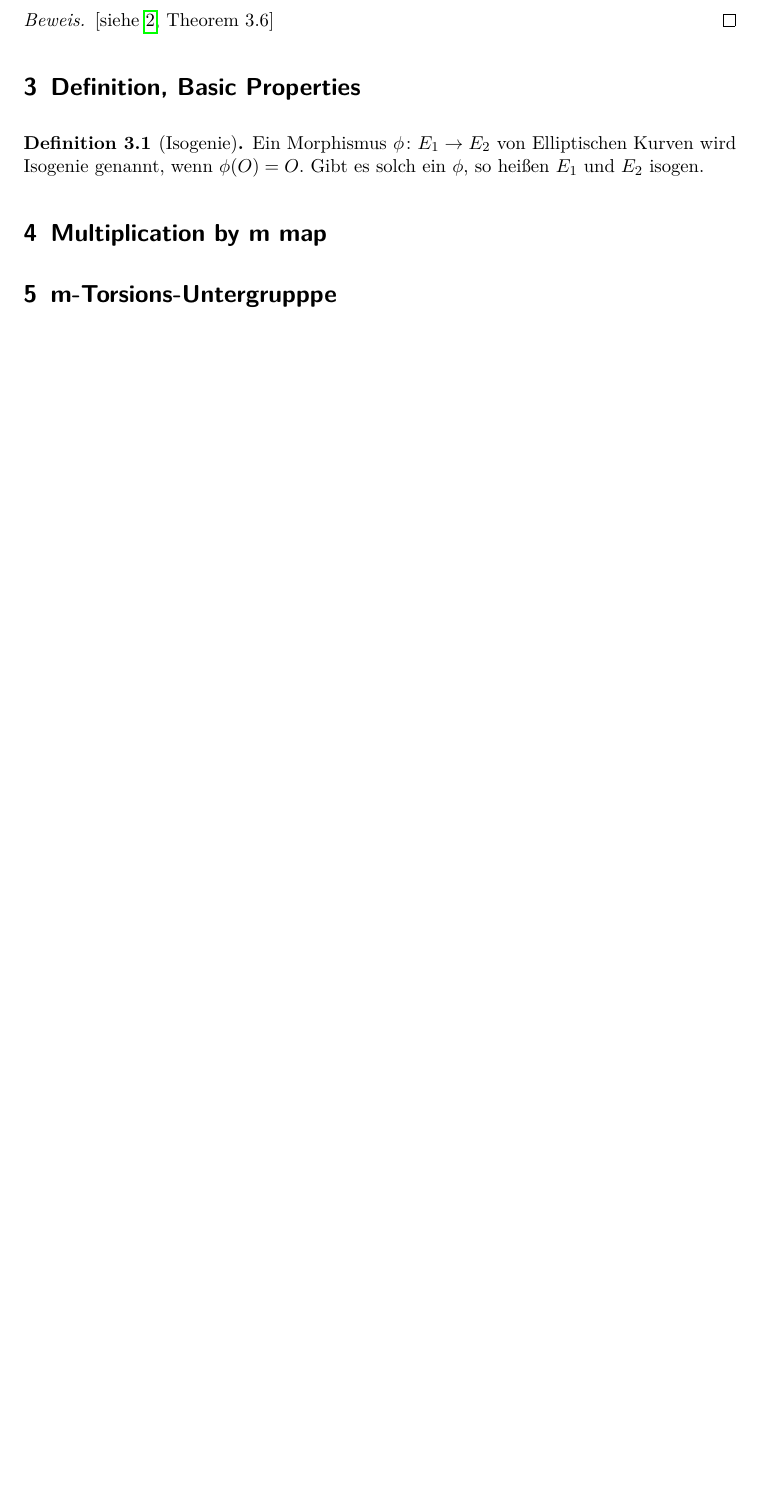
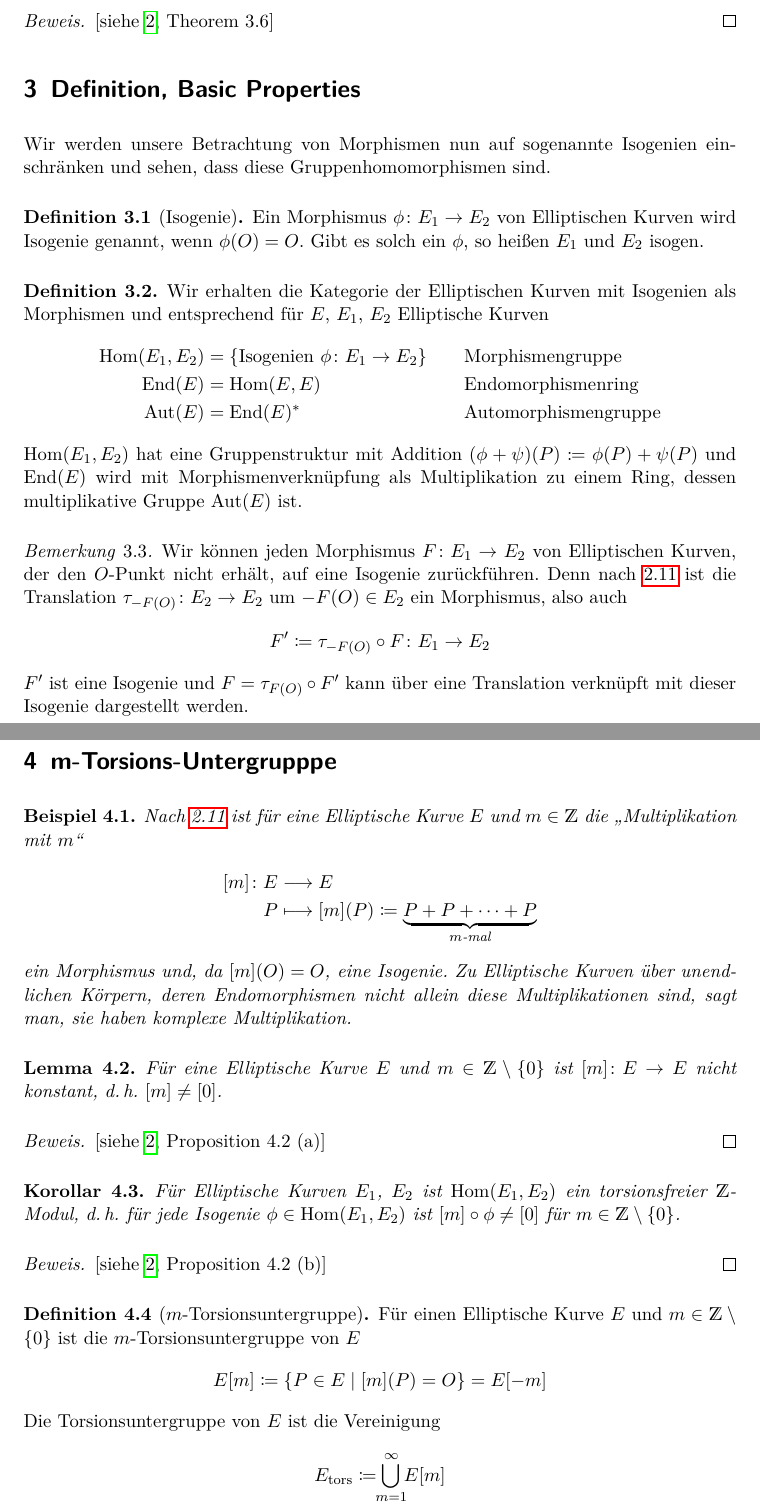
Before and after one commit to gesina/isogenien, a LaTeX document (isogenien_ausarbeitung.tex): part of page 6 of 7 before the commit and two parts of pages 6 and 7 of 8 after it, the two joined at a grey line, cut so that both start at the same text, the shorter picture padded with empty space. Compiled offline with pdfLaTeX.

Commit message:
Definitionen Multiplikationsabb., Torsionsuntergr.

```diff
--- a/isogenien_ausarbeitung.tex
+++ b/isogenien_ausarbeitung.tex
@@ -30,6 +30,8 @@
 \newtheorem{Theorem}[Satz]{Theorem}
 \newtheorem{Proposition}[Satz]{Proposition}
 \newtheorem{Lemma}[Satz]{Lemma}
+\newtheorem{Korollar}[Satz]{Korollar}
+\newtheorem{Beispiel}[Satz]{Beispiel}
 \theoremstyle{definition}
 \newtheorem{Definition}[Satz]{Definition}
 \theoremstyle{remark}
@@ -46,6 +48,10 @@
 \DeclareMathOperator{\Div}{Div} % Divisorengruppe
 \DeclareMathOperator{\Pic}{Pic} % Picard Gruppe
 \renewcommand{\div}{\operatorname{div}}
+\DeclareMathOperator{\Hom}{Hom}
+\DeclareMathOperator{\End}{End}
+\DeclareMathOperator{\Aut}{Aut}
+
 
 % TITEL
 \titlehead{Seminar Elliptische Kurven \\
@@ -93,16 +99,98 @@ Im Folgenden werden wir eine bestimmte
 %---
 
 \section{Definition, Basic Properties}
+Wir werden unsere Betrachtung von Morphismen nun auf sogenannte
+Isogenien einschränken und sehen, dass diese Gruppenhomomorphismen
+sind.
+
 \begin{Definition}[Isogenie]
   Ein Morphismus $\phi\colon E_1\to E_2$ von Elliptischen Kurven wird
   Isogenie genannt, wenn $\phi(O)=O$.
   Gibt es solch ein $\phi$, so heißen $E_1$ und $E_2$ isogen.
 \end{Definition}
 
-%---
+\begin{Definition}
+  Wir erhalten die Kategorie der Elliptischen Kurven mit Isogenien als
+  Morphismen und entsprechend für $E$, $E_1$, $E_2$ Elliptische Kurven
+  \begin{alignat*}{2}
+    \Hom(E_1, E_2)&=\{\text{Isogenien }\phi\colon E_1\to E_2\}
+    \qquad&&\text{Morphismengruppe}
+    \\
+    \End(E)&=\Hom(E,E)
+    &&\text{Endomorphismenring}\\
+    \Aut(E)&=\End(E)^*
+    &&\text{Automorphismengruppe}
+  \end{alignat*}
+  $\Hom(E_1, E_2)$ hat eine Gruppenstruktur mit Addition
+  $(\phi+\psi)(P)\coloneqq \phi(P)+\psi(P)$
+  und $\End(E)$ wird mit Morphismenverknüpfung als Multiplikation zu
+  einem Ring, dessen multiplikative Gruppe $\Aut(E)$ ist.
+\end{Definition}
 
-\section{Multiplication by m map}
+\begin{Bemerkung}
+Wir können jeden Morphismus $F\colon E_1\to E_2$ von Elliptischen
+Kurven, der den $O$-Punkt nicht erhält, auf eine Isogenie
+zurückführen.
+Denn nach \autoref{additionmorphismus} ist die Translation
+$\tau_{-F(O)}\colon E_2\to E_2$ um $-F(O)\in E_2$
+ein Morphismus, also auch
+\begin{gather*}
+  F'\coloneqq\tau_{-F(O)}\circ F\colon E_1\to E_2
+\end{gather*}
+$F'$ ist eine Isogenie und $F=\tau_{F(O)}\circ F'$ kann über
+eine Translation verknüpft mit dieser Isogenie dargestellt werden.
+\end{Bemerkung}
+
 \section{m-Torsions-Untergrupppe}
+
+\begin{Beispiel}
+  Nach \autoref{additionmorphismus} ist für eine Elliptische Kurve $E$
+  und $m\in\Z$ die \enquote{Multiplikation mit $m$}
+  \begin{align*}
+    [m]\colon E &\longto E\\
+    P&\longmapsto [m](P) \coloneqq
+       \underbrace{P+P+\dotsb+P}_{m\text{-mal}}
+  \end{align*}
+  ein Morphismus und, da $[m](O)=O$, eine Isogenie.
+  Zu Elliptische Kurven über unendlichen Körpern, deren Endomorphismen
+  nicht allein diese Multiplikationen sind, sagt man, sie
+  haben komplexe Multiplikation.
+\end{Beispiel}
+
+\begin{Lemma}
+  Für eine Elliptische Kurve $E$ und $m\in\Z\setminus\{0\}$
+  ist $[m]\colon E\to E$ nicht konstant, d.\,h. $[m]\neq[0]$.
+  \begin{proof}
+    \cite[siehe][Proposition 4.2 (a)]{silverman}
+  \end{proof}
+\end{Lemma}
+
+\begin{Korollar}
+  Für Elliptische Kurven $E_1$, $E_2$ ist $\Hom(E_1,E_2)$ ein
+  torsionsfreier $\Z$-Modul, d.\,h. für jede Isogenie
+  $\phi\in\Hom(E_1,E_2)$ ist $[m]\circ\phi\neq[0]$ für $m\in\Z\setminus\{0\}$.
+    \begin{proof}
+    \cite[siehe][Proposition 4.2 (b)]{silverman}
+  \end{proof}
+\end{Korollar}
+
+\begin{Definition}[$m$-Torsionsuntergruppe]
+  Für einen Elliptische Kurve $E$ und $m\in\Z\setminus\{0\}$ ist die
+  $m$-Torsionsuntergruppe von $E$
+  \begin{gather*}
+    E[m] \coloneqq \left\{ P\in E\;\middle|\; [m](P)=O\right\}
+    = E[-m]
+  \end{gather*}
+  Die Torsionsuntergruppe von $E$ ist die Vereinigung
+  \begin{gather*}
+    E_\text{tors} \coloneqq \bigcup_{\mathclap{m=1}}^{\infty}E[m]
+  \end{gather*}
+\end{Definition}
+
+
+
+% ---
+
 \section{Isogenien sind Homomorphismen}
 \section{Galois-Theorie elliptischer Funktionenkörper}
 \section{Eindeutige Faktorisierung}
```
Also changed, not shown: isogenien_wdh.tex (+9 -4 lines).
